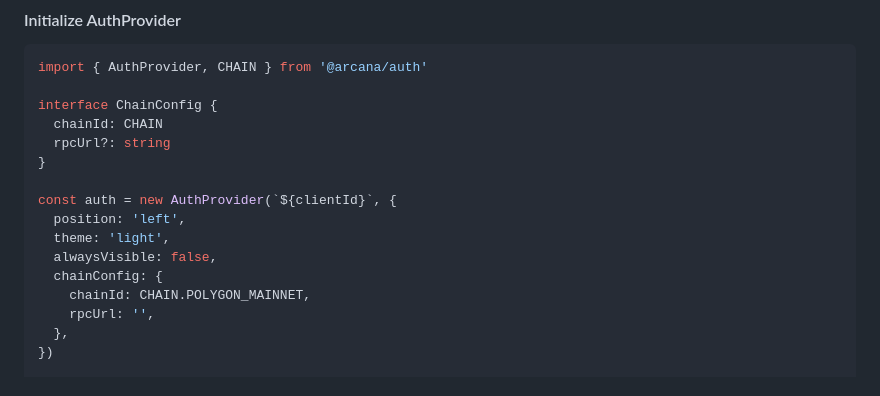
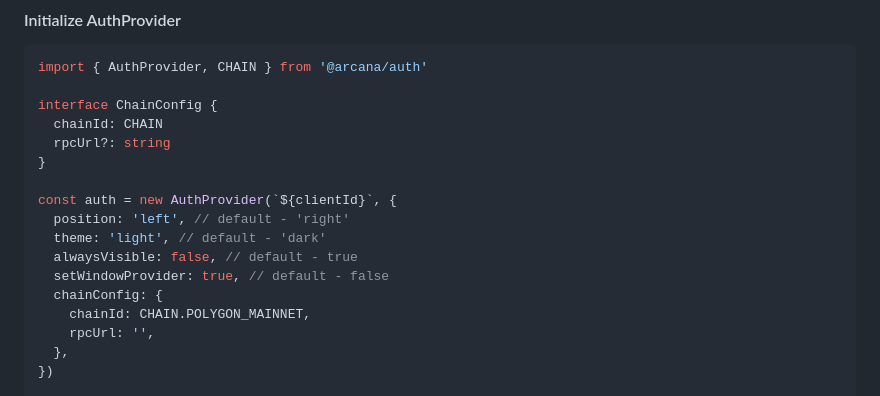
Before and after one commit to arcana-network/auth, a Markdown page: usage.md, the part around the change. Rendered like a GitHub page.

Commit message:
Refs: #AR-6198 setWindowProvider update

```diff
--- a/usage.md
+++ b/usage.md
@@ -105,9 +105,10 @@ interface ChainConfig {
 }
 
 const auth = new AuthProvider(`${clientId}`, {
-  position: 'left',
-  theme: 'light',
-  alwaysVisible: false,
+  position: 'left', // default - 'right'
+  theme: 'light', // default - 'dark'
+  alwaysVisible: false, // default - true
+  setWindowProvider: true, // default - false
   chainConfig: {
     chainId: CHAIN.POLYGON_MAINNET,
     rpcUrl: '',
```
